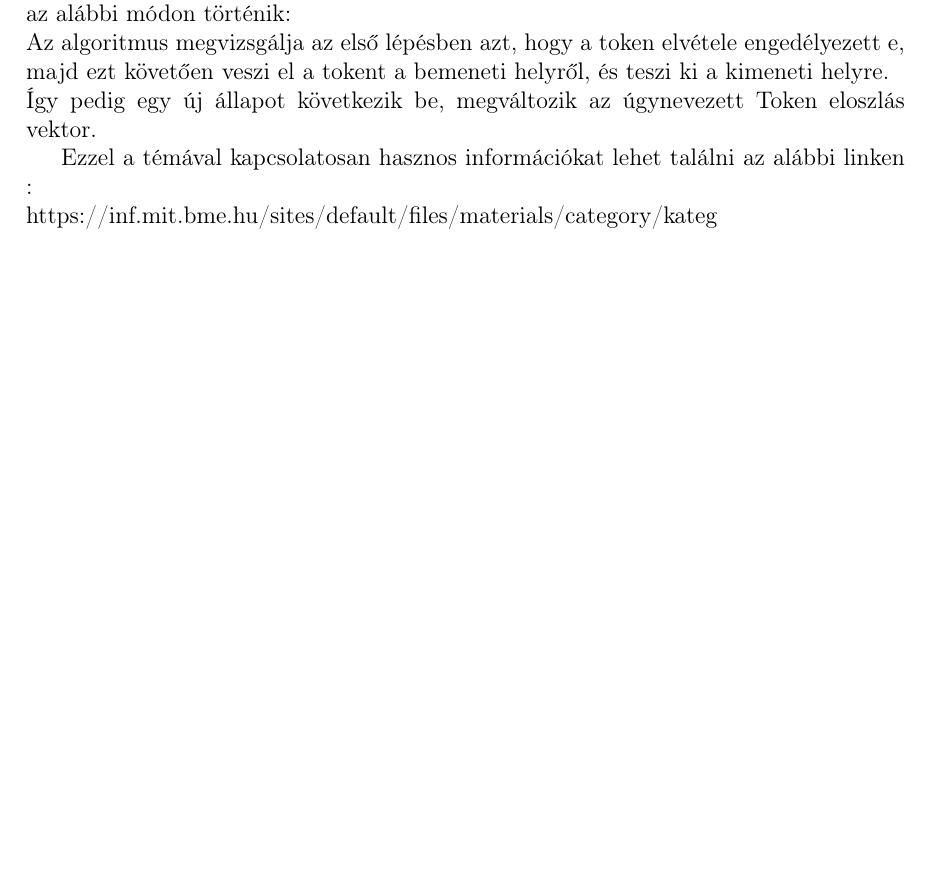
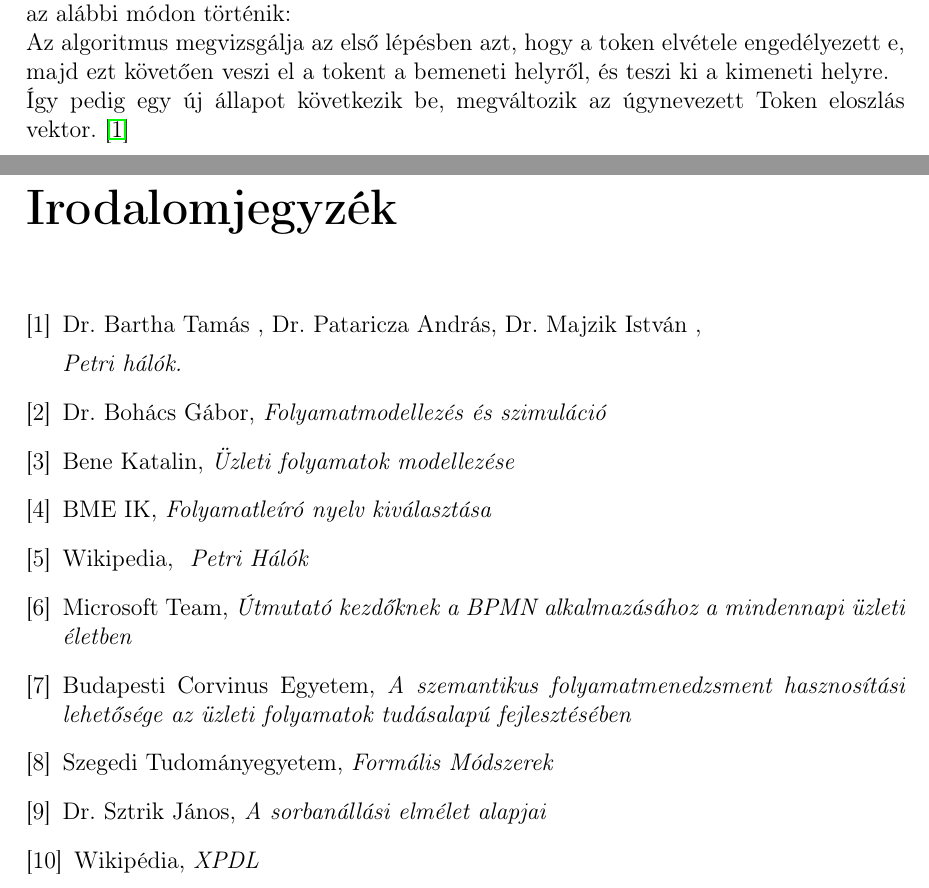
Before and after one commit to DongaaDaani/Szakdolgozat, a LaTeX document (szakdolgozat/dolgozat.tex, which reads szakdolgozat/chapters/3_design.tex, szakdolgozat/chapters/9_UserInterface.tex): part of page 17 of 64 before the commit and two parts of pages 17 and 63 of 65 after it, the two joined at a grey line, cut so that both start at the same text, the shorter picture padded with empty space. Compiled offline with pdfLaTeX.

Commit message:
Add Links

```diff
--- a/szakdolgozat/chapters/3_design.tex
+++ b/szakdolgozat/chapters/3_design.tex
@@ -135,6 +135,4 @@ Az állapot megváltozása a tranzíciók "tüzelésével" történik.
 A tüzelés végrehajtása az alábbi módon történik: \\
 Az algoritmus megvizsgálja az első lépésben azt, hogy a token elvétele engedélyezett e, majd ezt követően veszi el a tokent a bemeneti helyről, és teszi ki a kimeneti helyre.\\
 Így pedig egy új állapot következik be, megváltozik az úgynevezett Token eloszlás vektor.
-
-Ezzel a témával kapcsolatosan hasznos információkat lehet találni az alábbi linken : \\
-https://inf.mit.bme.hu/sites/default/files/materials/category/kateg%C3%B3ria/oktat%C3%A1s/msc-t%C3%A1rgyak/form%C3%A1lis-m%C3%B3dszerek/11/PN_alapfogalmak_kiterjesztesek.pdf
+\cite{Petri}
--- a/szakdolgozat/chapters/9_UserInterface.tex
+++ b/szakdolgozat/chapters/9_UserInterface.tex
@@ -372,3 +372,52 @@ sikeres visszajelzést.
 		)
 	}
 \end{python}
+
+\begin{thebibliography}{9}
+	\bibitem{Petri}
+	Dr. Bartha Tamás , Dr. Pataricza András, Dr. Majzik István ,
+
+	\textit{Petri hálók.}
+
+
+	\bibitem{Bohacs}
+	 Dr. Bohács Gábor,
+	 \textit{Folyamatmodellezés és szimuláció }
+
+	 \bibitem{Bene}
+	Bene Katalin,
+	 \textit{Üzleti folyamatok modellezése }
+
+	  \bibitem{BMEIK}
+	BME IK,
+	 \textit{Folyamatleíró nyelv kiválasztása }
+
+	 \bibitem{wikipedia}
+	 Wikipedia,
+	 \textit{ Petri Hálók
+	 %	\url{https://hu.wikipedia.org/wiki/Petri-h%C3%A1l%C3%B3?fbclid=IwAR1x_wnNUA_4iiG_IWPTDcrUMtUq5QPChOFbWl3JQBJDoHe8hLktuzvoVTs}
+  }
+
+  \bibitem{BPMN}
+Microsoft Team,
+\textit{Útmutató kezdőknek a BPMN alkalmazásához a mindennapi üzleti életben }
+
+  \bibitem{Corvin}
+Budapesti Corvinus Egyetem,
+\textit{A szemantikus folyamatmenedzsment hasznosítási lehetősége az üzleti folyamatok tudásalapú fejlesztésében}
+
+  \bibitem{Szeged}
+Szegedi Tudományegyetem,
+\textit{Formális Módszerek}
+
+ \bibitem{Sorba}
+Dr. Sztrik János,
+\textit{A sorbanállási elmélet alapjai}
+
+\bibitem{Wikixpdl}
+Wikipédia,
+\textit{XPDL}
+
+
+
+\end{thebibliography}
```
Also changed, not shown: szakdolgozat/chapters/2_concept.tex (+2 -2 lines), szakdolgozat/chapters/4_implementation.tex (+12 -11 lines), szakdolgozat/chapters/3_design.tex (6 more changed lines).
